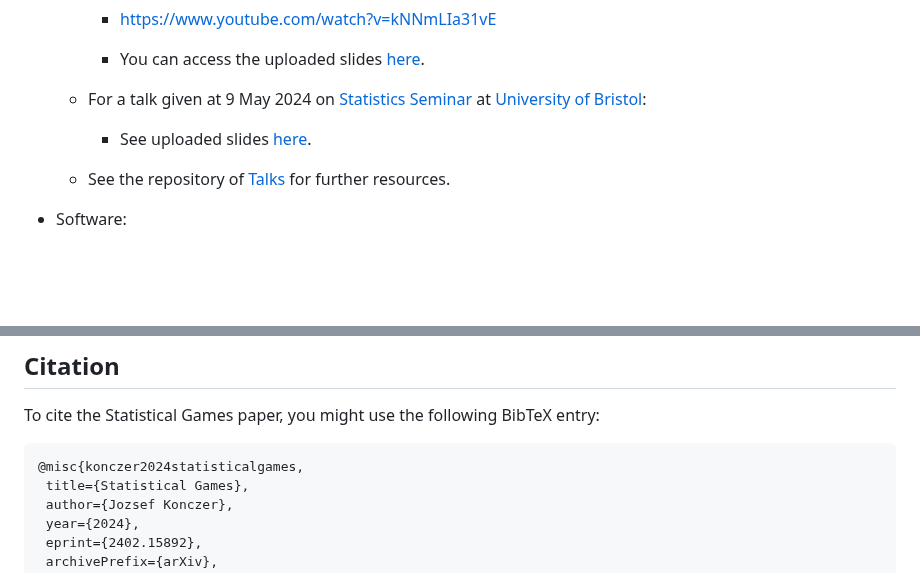
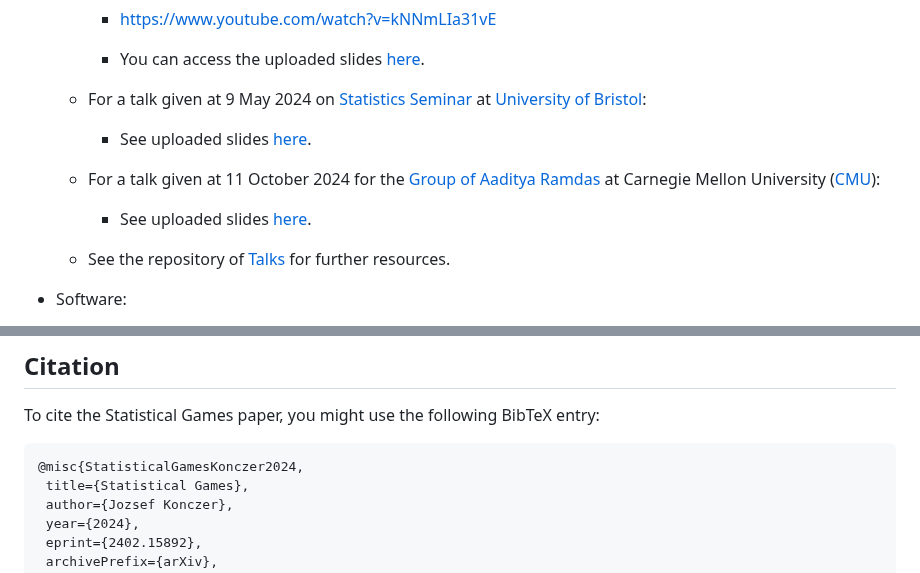
Before and after one commit to Konczer/UncertaintyTheory, a Markdown page: StatisticalGames/README.md, 2 parts joined by grey strips. Drawn GitHub-style; blank space fills up the shorter version.

````diff
--- a/StatisticalGames/README.md
+++ b/StatisticalGames/README.md
@@ -26,6 +26,9 @@ The main motivation for this work was to embed Bayesian statistics into a broade
     - For a talk given at 9 May 2024 on [Statistics Seminar](https://www.bristolmathsresearch.org/seminar/statistics-seminar-9th-may-jozsef-konczer/) at [University of Bristol](https://www.bristol.ac.uk/):
         - See uploaded slides [here](https://github.com/Konczer/UncertaintyTheory/raw/main/StatisticalGames/Talks/20240509_Bristol/pdf/StatisticalGames_20240509_Bristol.pdf).
 
+    - For a talk given at 11 October 2024 for the [Group of Aaditya Ramdas](https://www.stat.cmu.edu/~aramdas/group.html) at Carnegie Mellon University ([CMU](https://www.cmu.edu/)):
+        - See uploaded slides [here](https://github.com/Konczer/UncertaintyTheory/raw/refs/heads/main/StatisticalGames/Talks/20241011_CMU/pdf/StatisticalGames_20241011_CMU.pdf).
+
     - See the repository of [Talks](https://github.com/Konczer/UncertaintyTheory/tree/main/StatisticalGames/Talks) for further resources.
 
  - Software:
@@ -52,7 +55,7 @@ The main motivation for this work was to embed Bayesian statistics into a broade
 To cite the Statistical Games paper, you might use the following BibTeX entry:
 
 ```latex
-@misc{konczer2024statisticalgames,
+@misc{StatisticalGamesKonczer2024,
  title={Statistical Games},
  author={Jozsef Konczer},
  year={2024},
````
Also changed, not shown: StatisticalGames/Blog/README.md (+24 -21 lines).
